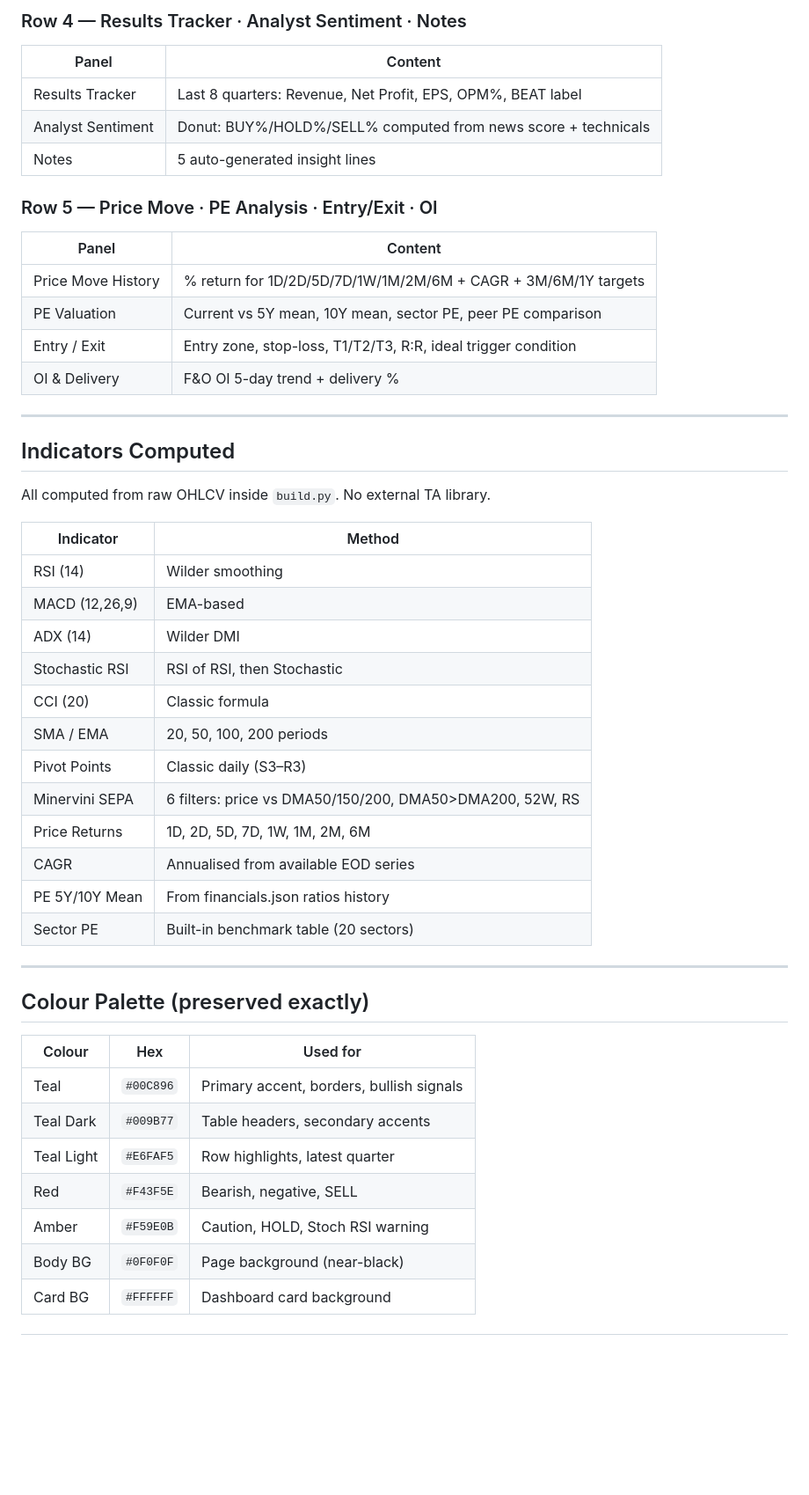
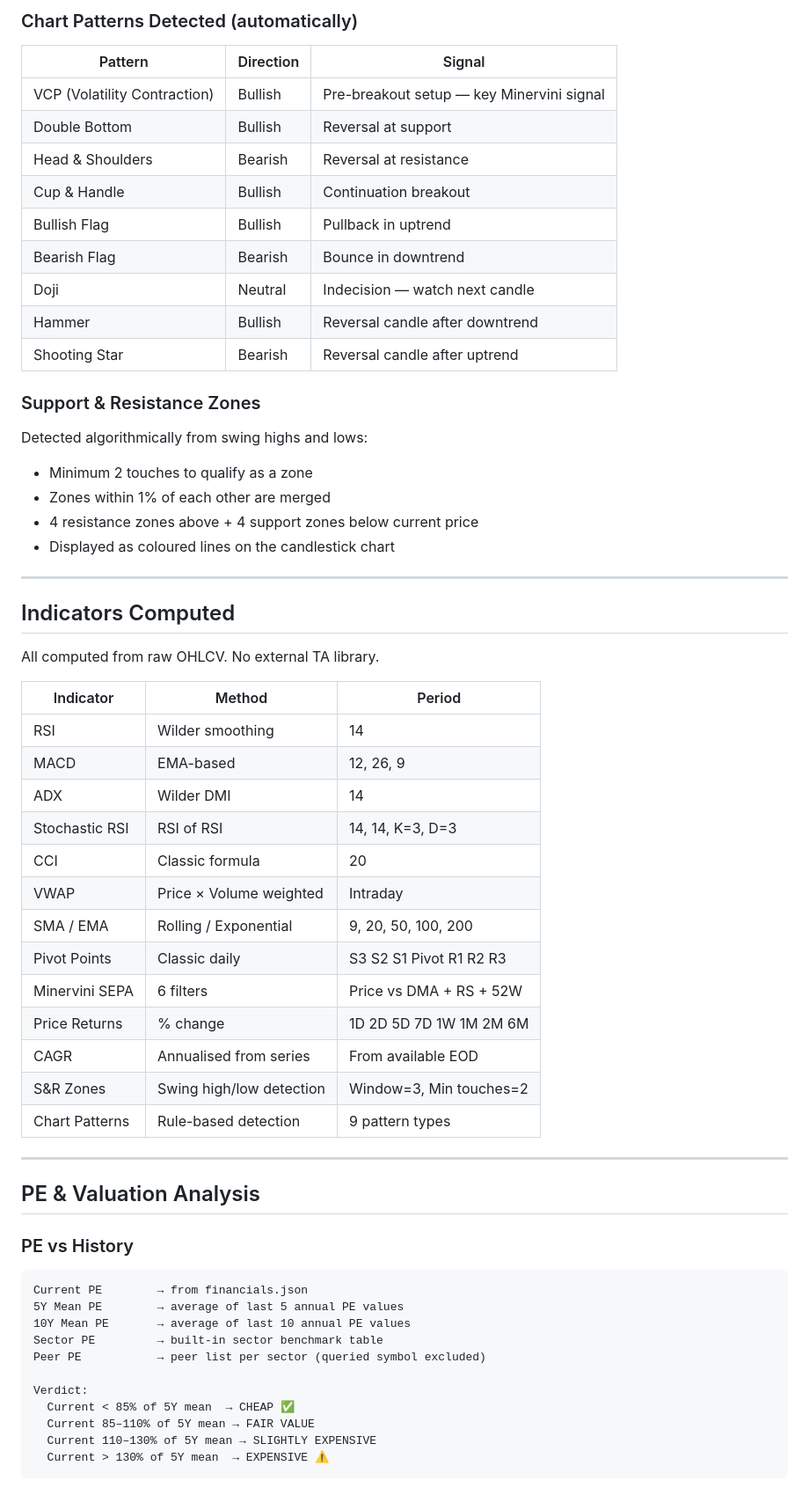
Before and after one commit to MarketVeda/market-veda-dashboard, a Markdown page: README.md, the part around one of its changes. Shown at 88% size. Drawn GitHub-style; blank space fills up the shorter version.

````diff
--- a/README.md
+++ b/README.md
@@ -142,50 +108,62 @@ curl -X POST \
 
-### Row 4 — Results Tracker · Analyst Sentiment · Notes
-| Panel | Content |
-|---|---|
-| Results Tracker | Last 8 quarters: Revenue, Net Profit, EPS, OPM%, BEAT label |
-| Analyst Sentiment | Donut: BUY%/HOLD%/SELL% computed from news score + technicals |
-| Notes | 5 auto-generated insight lines |
+### Chart Patterns Detected (automatically)
+| Pattern | Direction | Signal |
+|---|---|---|
+| VCP (Volatility Contraction) | Bullish | Pre-breakout setup — key Minervini signal |
+| Double Bottom | Bullish | Reversal at support |
+| Head & Shoulders | Bearish | Reversal at resistance |
+| Cup & Handle | Bullish | Continuation breakout |
+| Bullish Flag | Bullish | Pullback in uptrend |
+| Bearish Flag | Bearish | Bounce in downtrend |
+| Doji | Neutral | Indecision — watch next candle |
+| Hammer | Bullish | Reversal candle after downtrend |
+| Shooting Star | Bearish | Reversal candle after uptrend |
 
-### Row 5 — Price Move · PE Analysis · Entry/Exit · OI
-| Panel | Content |
-|---|---|
-| Price Move History | % return for 1D/2D/5D/7D/1W/1M/2M/6M + CAGR + 3M/6M/1Y targets |
-| PE Valuation | Current vs 5Y mean, 10Y mean, sector PE, peer PE comparison |
-| Entry / Exit | Entry zone, stop-loss, T1/T2/T3, R:R, ideal trigger condition |
-| OI & Delivery | F&O OI 5-day trend + delivery % |
+### Support & Resistance Zones
+Detected algorithmically from swing highs and lows:
+- Minimum 2 touches to qualify as a zone
+- Zones within 1% of each other are merged
+- 4 resistance zones above + 4 support zones below current price
+- Displayed as coloured lines on the candlestick chart
 
 ---
 
 ## Indicators Computed
 
-All computed from raw OHLCV inside `build.py`. No external TA library.
+All computed from raw OHLCV. No external TA library.
 
-| Indicator | Method |
-|---|---|
-| RSI (14) | Wilder smoothing |
-| MACD (12,26,9) | EMA-based |
-| ADX (14) | Wilder DMI |
-| Stochastic RSI | RSI of RSI, then Stochastic |
-| CCI (20) | Classic formula |
-| SMA / EMA | 20, 50, 100, 200 periods |
-| Pivot Points | Classic daily (S3–R3) |
-| Minervini SEPA | 6 filters: price vs DMA50/150/200, DMA50>DMA200, 52W, RS |
-| Price Returns | 1D, 2D, 5D, 7D, 1W, 1M, 2M, 6M |
-| CAGR | Annualised from available EOD series |
-| PE 5Y/10Y Mean | From financials.json ratios history |
-| Sector PE | Built-in benchmark table (20 sectors) |
+| Indicator | Method | Period |
+|---|---|---|
+| RSI | Wilder smoothing | 14 |
+| MACD | EMA-based | 12, 26, 9 |
+| ADX | Wilder DMI | 14 |
+| Stochastic RSI | RSI of RSI | 14, 14, K=3, D=3 |
+| CCI | Classic formula | 20 |
+| VWAP | Price × Volume weighted | Intraday |
+| SMA / EMA | Rolling / Exponential | 9, 20, 50, 100, 200 |
+| Pivot Points | Classic daily | S3 S2 S1 Pivot R1 R2 R3 |
+| Minervini SEPA | 6 filters | Price vs DMA + RS + 52W |
+| Price Returns | % change | 1D 2D 5D 7D 1W 1M 2M 6M |
+| CAGR | Annualised from series | From available EOD |
+| S&R Zones | Swing high/low detection | Window=3, Min touches=2 |
+| Chart Patterns | Rule-based detection | 9 pattern types |
 
 ---
 
-## Colour Palette (preserved exactly)
+## PE & Valuation Analysis
 
-| Colour | Hex | Used for |
-|---|---|---|
-| Teal | `#00C896` | Primary accent, borders, bullish signals |
-| Teal Dark | `#009B77` | Table headers, secondary accents |
-| Teal Light | `#E6FAF5` | Row highlights, latest quarter |
-| Red | `#F43F5E` | Bearish, negative, SELL |
-| Amber | `#F59E0B` | Caution, HOLD, Stoch RSI warning |
-| Body BG | `#0F0F0F` | Page background (near-black) |
-| Card BG | `#FFFFFF` | Dashboard card background |
+### PE vs History
+```
+Current PE        → from financials.json
+5Y Mean PE        → average of last 5 annual PE values
+10Y Mean PE       → average of last 10 annual PE values
+Sector PE         → built-in sector benchmark table
+Peer PE           → peer list per sector (queried symbol excluded)
+
+Verdict:
+  Current < 85% of 5Y mean  → CHEAP ✅
+  Current 85–110% of 5Y mean → FAIR VALUE
+  Current 110–130% of 5Y mean → SLIGHTLY EXPENSIVE
+  Current > 130% of 5Y mean  → EXPENSIVE ⚠️
+```
+
````
Also changed, not shown: other parts of README.md (+164 -119 lines).
